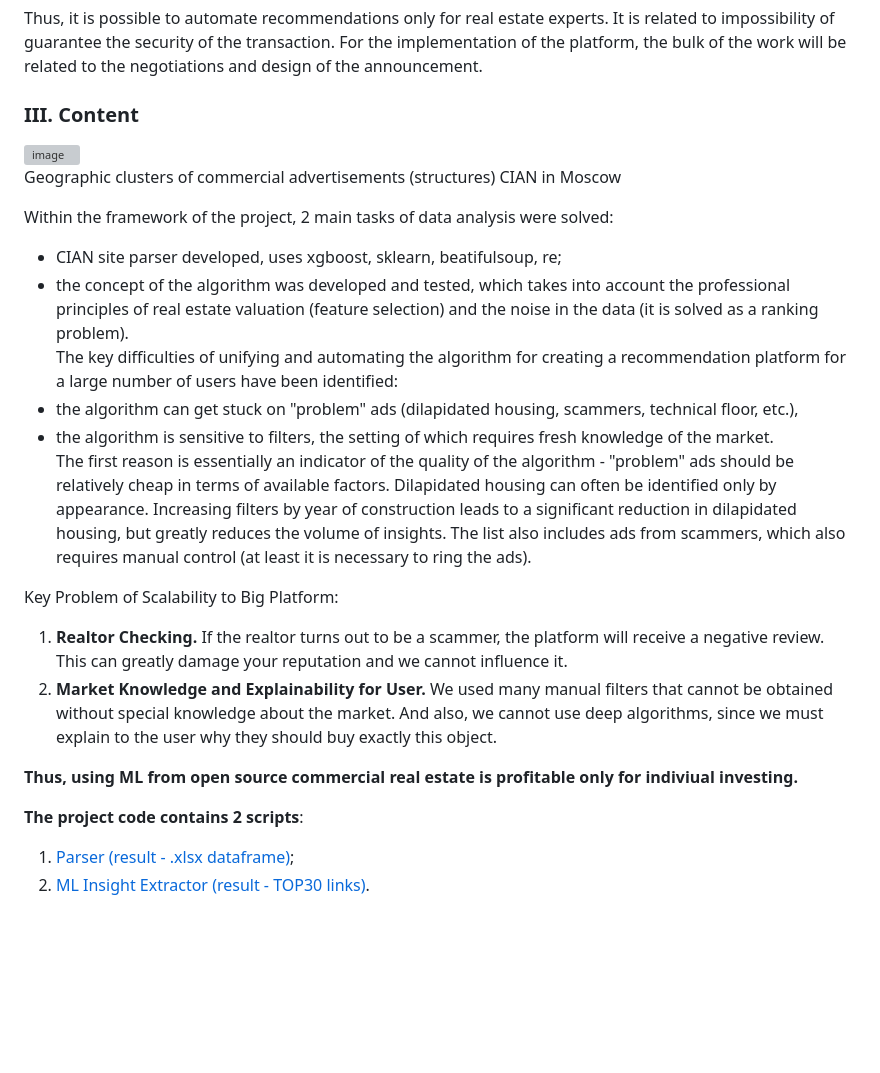
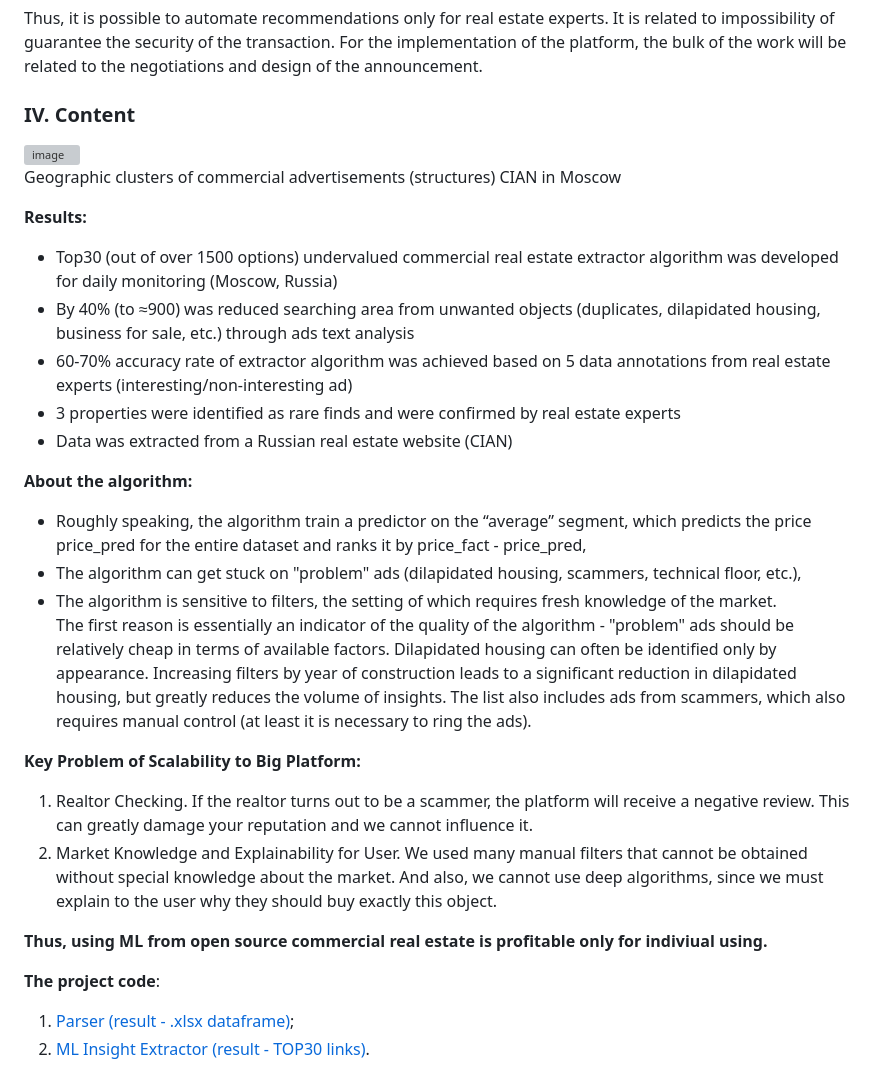
Before and after one commit to ResearchMachine/commercial-project-ml-mvp-insight-in-real-estate-moscow, a Markdown page: README.md, the part around one of its changes. GitHub-like rendering; blank space fills up the shorter version; grey boxes are pictures that could not be loaded.

```diff
--- a/README.md
+++ b/README.md
@@ -20,29 +18,33 @@ The task of developing a platform for searching for insights in commercial real
 
 Thus, it is possible to automate recommendations only for real estate experts. It is related to impossibility of guarantee the security of the transaction. For the implementation of the platform, the bulk of the work will be related to the negotiations and design of the announcement.
 
-### III. Content
+### IV. Content
 
 ![image](https://github.com/ResearchMachine/commercial-project-ml-mvp-insight-in-real-estate-moscow/assets/70639823/67974aa5-54b5-41b3-a3f4-8258d3fea1e1)
 Geographic clusters of commercial advertisements (structures) CIAN in Moscow
 
-Within the framework of the project, 2 main tasks of data analysis were solved:
-* CIAN site parser developed, uses xgboost, sklearn, beatifulsoup, re;
-* the concept of the algorithm was developed and tested, which takes into account the professional principles of real estate valuation (feature selection) and the noise in the data (it is solved as a ranking problem).
-The key difficulties of unifying and automating the algorithm for creating a recommendation platform for a large number of users have been identified:
-* the algorithm can get stuck on "problem" ads (dilapidated housing, scammers, technical floor, etc.),
-* the algorithm is sensitive to filters, the setting of which requires fresh knowledge of the market.
+**Results:**
+* Top30 (out of over 1500 options) undervalued commercial real estate extractor algorithm was developed for daily monitoring (Moscow, Russia)
+* By 40% (to ≈900) was reduced searching area from unwanted objects (duplicates, dilapidated housing, business for sale, etc.) through ads text analysis
+* 60-70% accuracy rate of extractor algorithm was achieved based on 5 data annotations from real estate experts (interesting/non-interesting ad)
+* 3 properties were identified as rare finds and were confirmed by real estate experts
+* Data was extracted from a Russian real estate website (CIAN)
+
+
+**About the algorithm:**
+* Roughly speaking, the algorithm train a predictor on the “average” segment, which predicts the price price_pred for the entire dataset and ranks it by price_fact - price_pred,
+* The algorithm can get stuck on "problem" ads (dilapidated housing, scammers, technical floor, etc.),
+* The algorithm is sensitive to filters, the setting of which requires fresh knowledge of the market.
 The first reason is essentially an indicator of the quality of the algorithm - "problem" ads should be relatively cheap in terms of available factors. Dilapidated housing can often be identified only by appearance. Increasing filters by year of construction leads to a significant reduction in dilapidated housing, but greatly reduces the volume of insights. The list also includes ads from scammers, which also requires manual control (at least it is necessary to ring the ads).
 
 
-Key Problem of Scalability to Big Platform:
-1. **Realtor Checking.** If the realtor turns out to be a scammer, the platform will receive a negative review. This can greatly damage your reputation and we cannot influence it.
-2. **Market Knowledge and Explainability for User.** We used many manual filters that cannot be obtained without special knowledge about the market. And also, we cannot use deep algorithms, since we must explain to the user why they should buy exactly this object.
+**Key Problem of Scalability to Big Platform:**
+1. Realtor Checking. If the realtor turns out to be a scammer, the platform will receive a negative review. This can greatly damage your reputation and we cannot influence it.
+2. Market Knowledge and Explainability for User. We used many manual filters that cannot be obtained without special knowledge about the market. And also, we cannot use deep algorithms, since we must explain to the user why they should buy exactly this object.
 
+**Thus, using ML from open source commercial real estate is profitable only for indiviual using.**
 
-**Thus, using ML from open source commercial real estate is profitable only for indiviual investing.**
-
-
-**The project code contains 2 scripts**:
+**The project code**:
 1. [Parser (result - .xlsx dataframe)](https://github.com/ResearchMachine/commercial-project-ml-mvp-insight-in-real-estate-moscow/blob/main/preprocessing/run_preprocessing.ipynb);
 2. [ML Insight Extractor (result - TOP30 links)](https://github.com/ResearchMachine/commercial-project-ml-mvp-insight-in-real-estate-moscow/blob/main/modeling/run_modeling.ipynb).
 
```
Also changed, not shown: other parts of README.md (+0 -2 lines).
